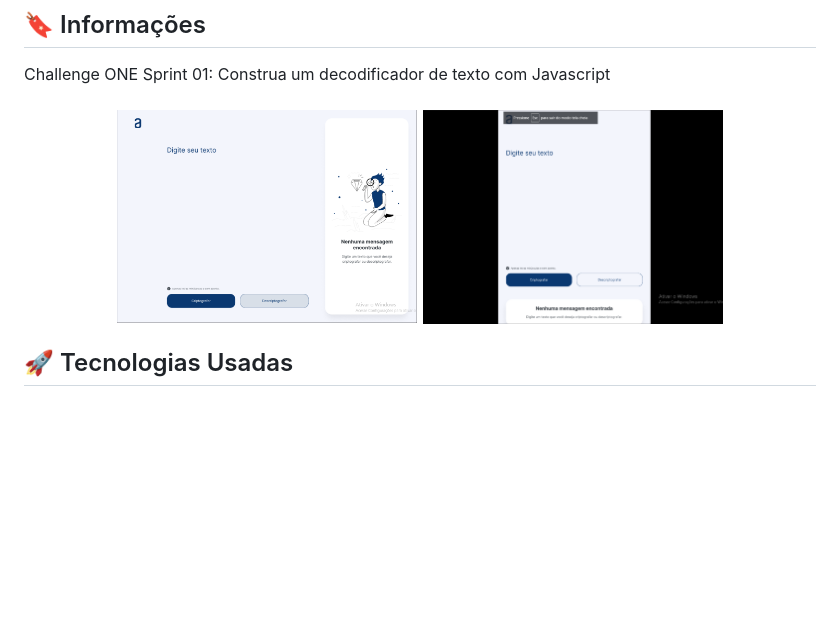
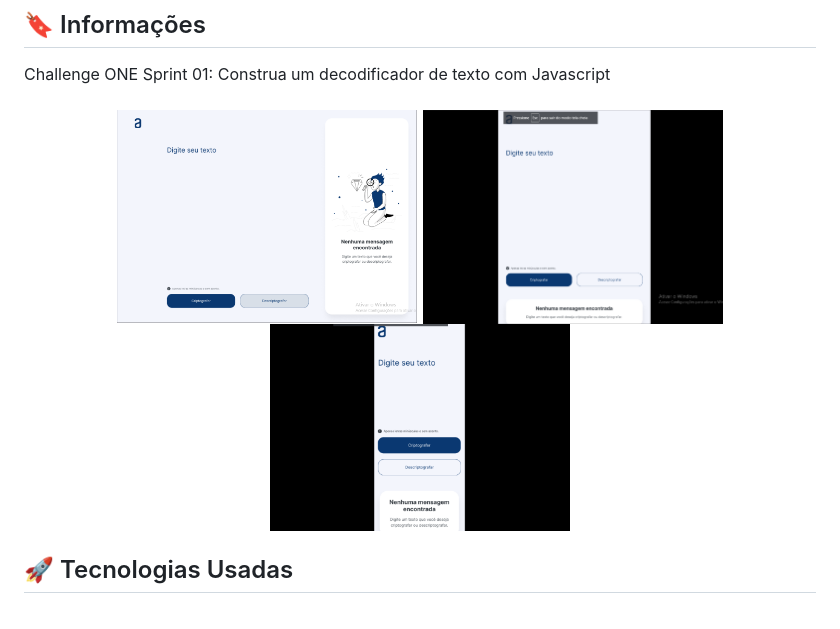
Before and after one commit to Truefenix/ONE-Challenge01_Codificador, a Markdown page: Readme.md, the part around the change. Rendered like a GitHub page; pictures changed too: image-readme/capa3.png (added); blank space fills up the shorter version.

Commit message:
images-capas

```diff
--- a/Readme.md
+++ b/Readme.md
@@ -7,8 +7,9 @@
  <p>Challenge ONE Sprint 01: Construa um decodificador de texto com Javascript
 
 <h3 align="center">
-    <img src="image-readme/capa.png" alt="JAVA-SCRIPT" width="300" height="200">
+    <img src="image-readme/capa1.png" alt="JAVA-SCRIPT" width="300" height="200">
     <img src="image-readme/capa2.png" alt="JAVA-SCRIPT" width="300" height="200">
+    <img src="image-readme/capa3.png" alt="JAVA-SCRIPT" width="300" height="200">
 </h3>
 
 ##  🚀 Tecnologias Usadas
```
Also changed, not shown: image-readme/capa1.png (renamed from image-readme/capa.png).
